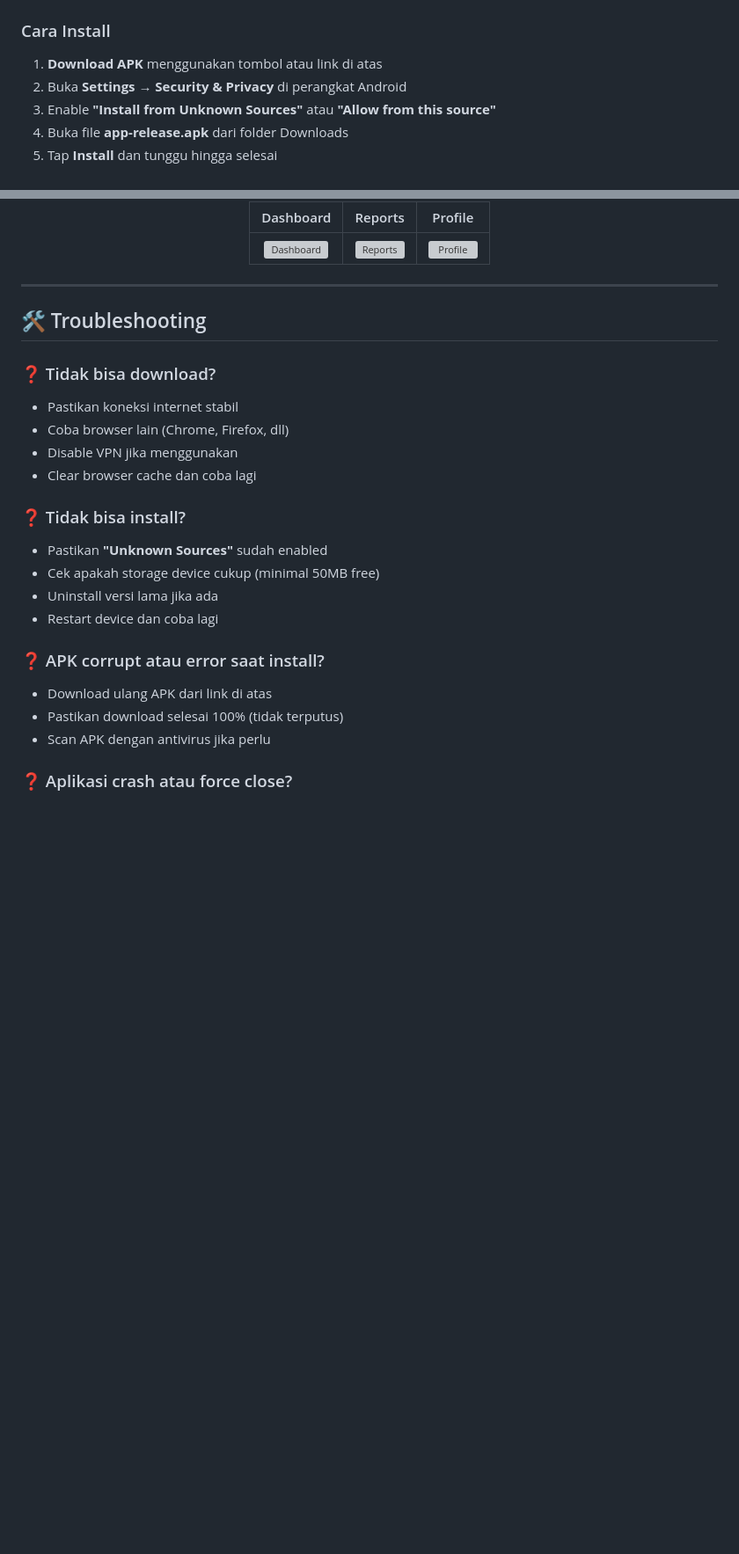
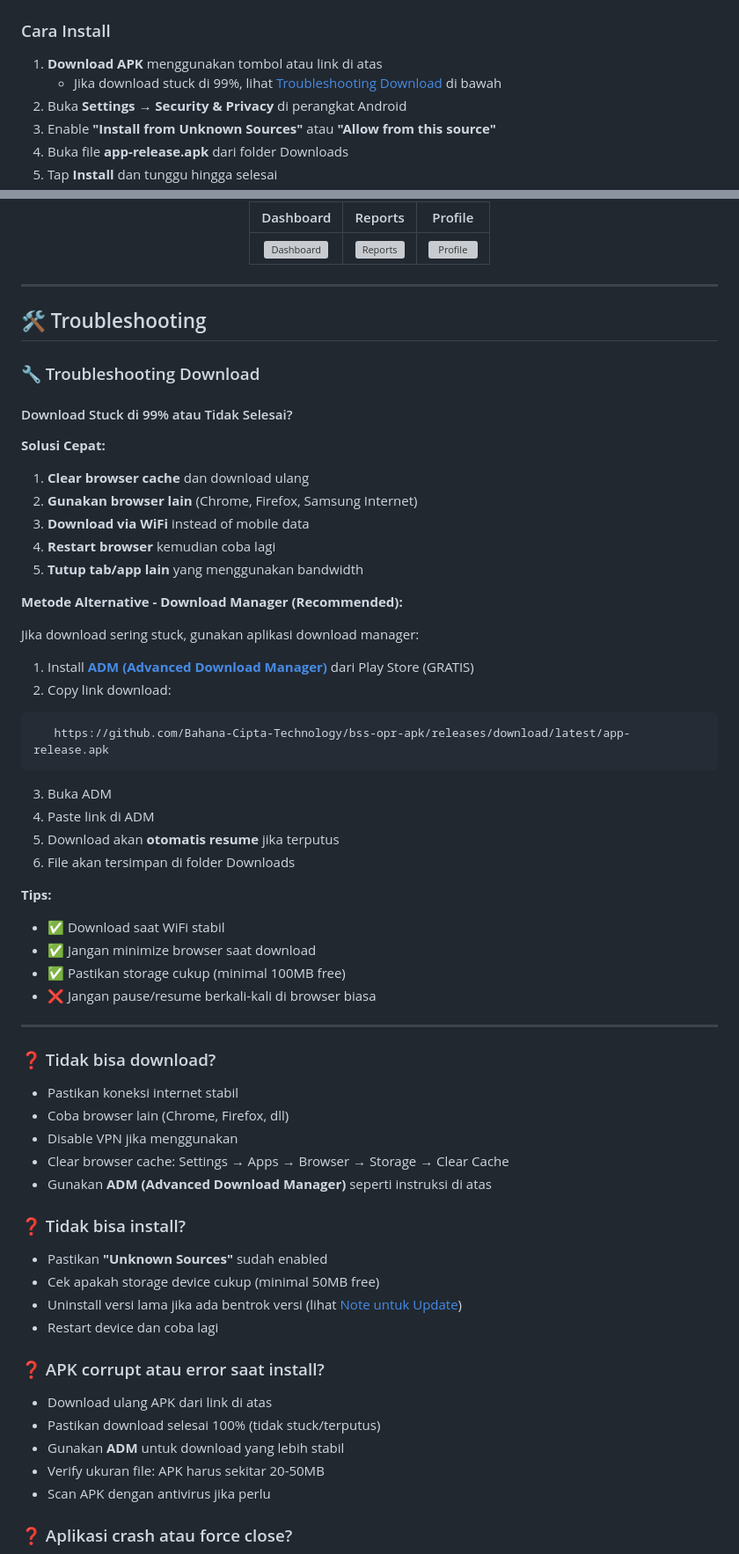
Before and after one commit to Bahana-Cipta-Technology/bss-opr-apk, a Markdown page: README.md, 2 parts joined by grey strips. Shown at 88% size. Rendered like a GitHub page; blank space fills up the shorter version; grey boxes are pictures that could not be loaded.

Commit message:
Fix download links and enhance troubleshooting section
Updated download links and troubleshooting instructions in README.

````diff
--- a/README.md
+++ b/README.md
@@ -29,6 +37,7 @@ https://github.com/Bahana-Cipta-Technology/bss-opr-apk/releases/latest/download/
 ### Cara Install
 
 1. **Download APK** menggunakan tombol atau link di atas
+   - Jika download stuck di 99%, lihat [Troubleshooting Download](#-troubleshooting-download) di bawah
 2. Buka **Settings** → **Security & Privacy** di perangkat Android
 3. Enable **"Install from Unknown Sources"** atau **"Allow from this source"**
 4. Buka file **app-release.apk** dari folder Downloads
@@ -62,21 +71,57 @@ https://github.com/Bahana-Cipta-Technology/bss-opr-apk/releases/latest/download/
 
 ## 🛠️ Troubleshooting
 
+### 🔧 Troubleshooting Download
+
+#### Download Stuck di 99% atau Tidak Selesai?
+
+**Solusi Cepat:**
+1. **Clear browser cache** dan download ulang
+2. **Gunakan browser lain** (Chrome, Firefox, Samsung Internet)
+3. **Download via WiFi** instead of mobile data
+4. **Restart browser** kemudian coba lagi
+5. **Tutup tab/app lain** yang menggunakan bandwidth
+
+**Metode Alternative - Download Manager (Recommended):**
+
+Jika download sering stuck, gunakan aplikasi download manager:
+
+1. Install **[ADM (Advanced Download Manager)](https://play.google.com/store/apps/details?id=com.dv.adm)** dari Play Store (GRATIS)
+2. Copy link download:
+```
+   https://github.com/Bahana-Cipta-Technology/bss-opr-apk/releases/download/latest/app-release.apk
+```
+3. Buka ADM
+4. Paste link di ADM
+5. Download akan **otomatis resume** jika terputus
+6. File akan tersimpan di folder Downloads
+
+**Tips:**
+- ✅ Download saat WiFi stabil
+- ✅ Jangan minimize browser saat download
+- ✅ Pastikan storage cukup (minimal 100MB free)
+- ❌ Jangan pause/resume berkali-kali di browser biasa
+
+---
+
 ### ❓ Tidak bisa download?
 - Pastikan koneksi internet stabil
 - Coba browser lain (Chrome, Firefox, dll)
 - Disable VPN jika menggunakan
-- Clear browser cache dan coba lagi
+- Clear browser cache: Settings → Apps → Browser → Storage → Clear Cache
+- Gunakan **ADM (Advanced Download Manager)** seperti instruksi di atas
 
 ### ❓ Tidak bisa install?
 - Pastikan **"Unknown Sources"** sudah enabled
 - Cek apakah storage device cukup (minimal 50MB free)
-- Uninstall versi lama jika ada
+- Uninstall versi lama jika ada bentrok versi (lihat [Note untuk Update](#-note-untuk-update))
 - Restart device dan coba lagi
 
 ### ❓ APK corrupt atau error saat install?
 - Download ulang APK dari link di atas
-- Pastikan download selesai 100% (tidak terputus)
+- Pastikan download selesai 100% (tidak stuck/terputus)
+- Gunakan **ADM** untuk download yang lebih stabil
+- Verify ukuran file: APK harus sekitar 20-50MB
 - Scan APK dengan antivirus jika perlu
 
 ### ❓ Aplikasi crash atau force close?
````
Also changed, not shown: other parts of README.md (+47 -17 lines).
